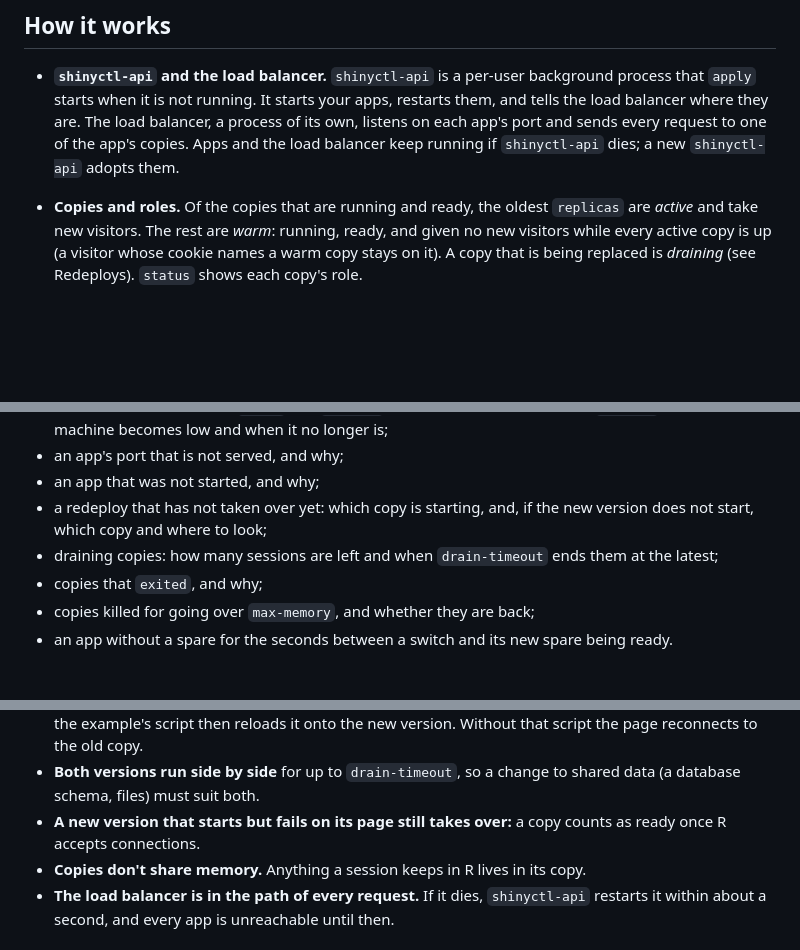
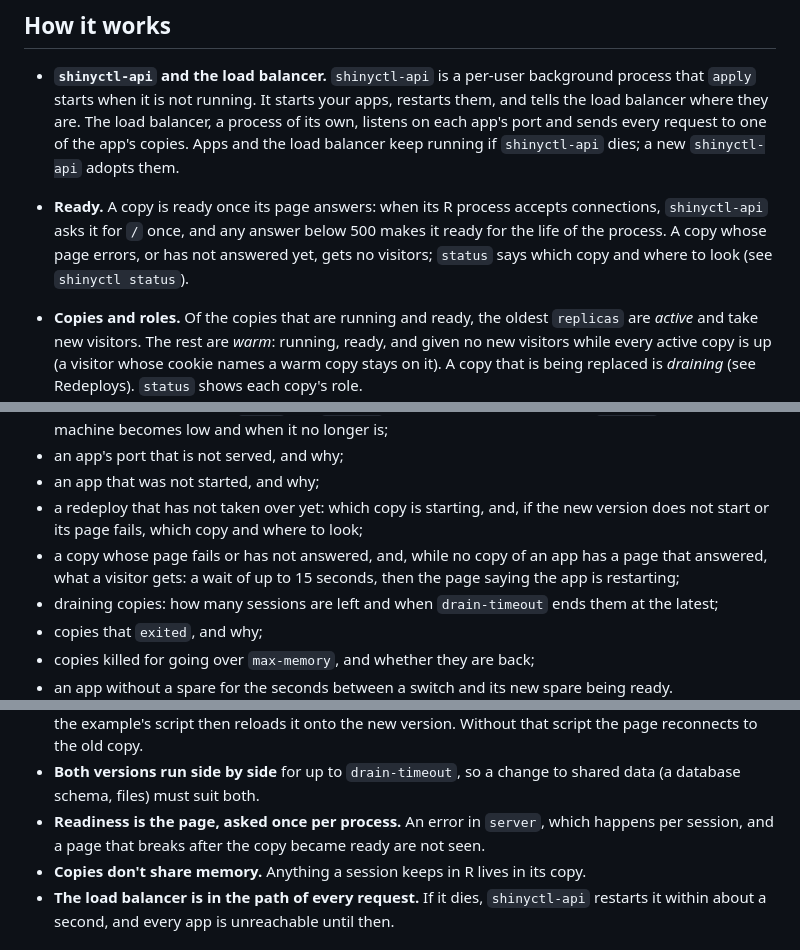
Before and after one commit to spriyansh/shinyctl, a Markdown page: README.md, 3 parts joined by grey strips. Rendered like a GitHub page; blank space fills up the shorter version.

```diff
--- a/README.md
+++ b/README.md
@@ -143,6 +143,11 @@ free memory.
   load balancer, a process of its own, listens on each app's port and sends
   every request to one of the app's copies. Apps and the load balancer keep
   running if `shinyctl-api` dies; a new `shinyctl-api` adopts them.
+- **Ready.** A copy is ready once its page answers: when its R process
+  accepts connections, `shinyctl-api` asks it for `/` once, and any answer
+  below 500 makes it ready for the life of the process. A copy whose page
+  errors, or has not answered yet, gets no visitors; `status` says which
+  copy and where to look (see `shinyctl status`).
 - **Copies and roles.** Of the copies that are running and ready, the oldest
   `replicas` are *active* and take new visitors. The rest are *warm*:
   running, ready, and given no new visitors while every active copy is up
@@ -380,7 +394,10 @@ Under the table, `status` says what the table can't:
 - an app's port that is not served, and why;
 - an app that was not started, and why;
 - a redeploy that has not taken over yet: which copy is starting, and, if the
-  new version does not start, which copy and where to look;
+  new version does not start or its page fails, which copy and where to look;
+- a copy whose page fails or has not answered, and, while no copy of an app
+  has a page that answered, what a visitor gets: a wait of up to 15 seconds,
+  then the page saying the app is restarting;
 - draining copies: how many sessions are left and when `drain-timeout` ends
   them at the latest;
 - copies that `exited`, and why;
@@ -604,8 +623,9 @@ Logs rotate at 1 GiB, keeping one previous copy as `.log.1`.
   version. Without that script the page reconnects to the old copy.
 - **Both versions run side by side** for up to `drain-timeout`, so a change
   to shared data (a database schema, files) must suit both.
-- **A new version that starts but fails on its page still takes over:** a
-  copy counts as ready once R accepts connections.
+- **Readiness is the page, asked once per process.** An error in `server`,
+  which happens per session, and a page that breaks after the copy became
+  ready are not seen.
 - **Copies don't share memory.** Anything a session keeps in R lives in
   its copy.
 - **The load balancer is in the path of every request.** If it dies,
```
Also changed, not shown: other parts of README.md (+20 -9 lines).
